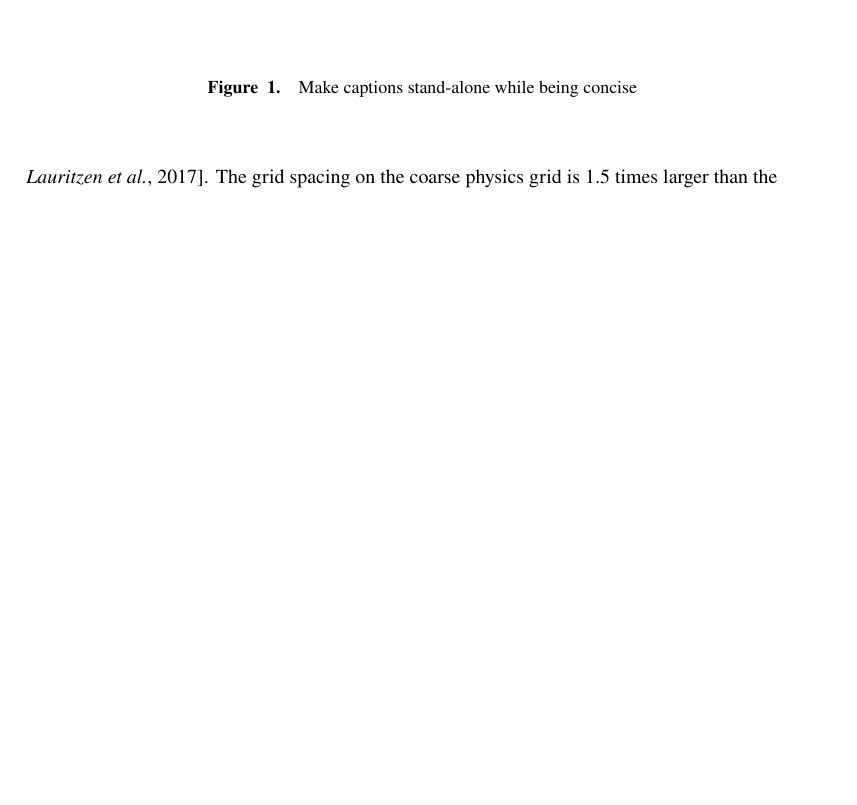
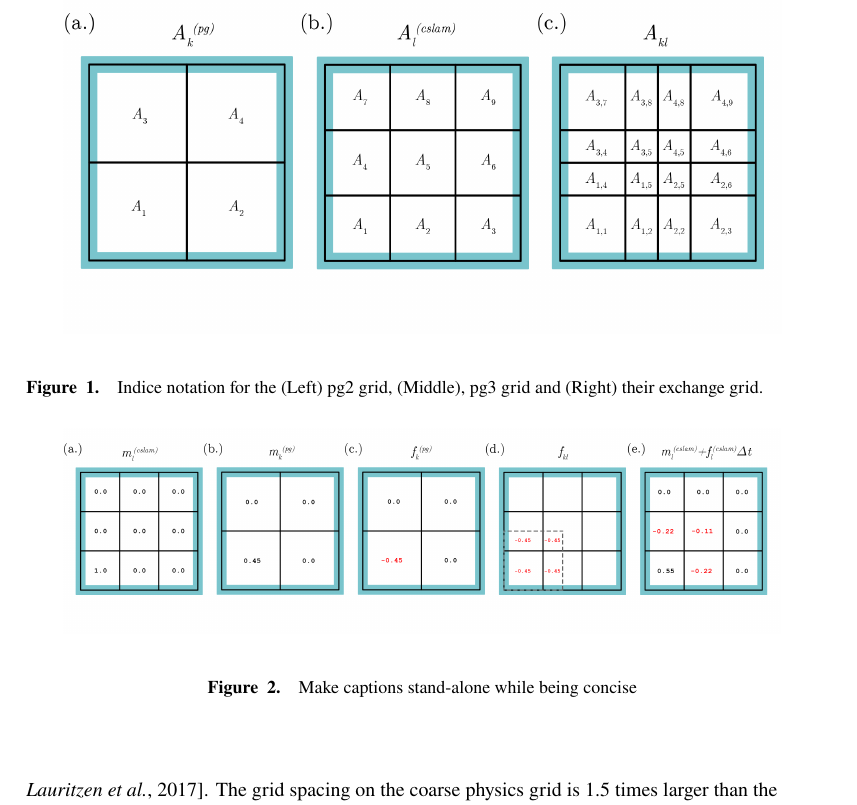
Before and after one commit to adamrher/2017-physres, a LaTeX document (physres.tex): part of page 3 of 11, cut at the place of the change, the shorter picture padded with empty space. Compiled offline with pdfLaTeX.

Commit message:
draft - need to make seemless intro to methods transition, rationale for pg2 grid

```diff
--- a/physres.tex
+++ b/physres.tex
@@ -228,6 +228,14 @@ Any advantages of using a coarser resolution physics grid need be weighed agains
 \section{Methods}
 
 %Introduce CAM-SE-CSLAM, the grids, and perhaps the schematics. Talk about pg2, why and how we define it. Share the same number of C0 sides.
+
+\begin{figure}[t]
+\begin{center}
+\noindent\includegraphics[width=30pc,angle=0]{figs/area-schematic.png}\\
+\end{center}
+\caption{Indice notation for the (Left) pg2 grid, (Middle), pg3 grid and (Right) their exchange grid.}
+\label{fig:area-schematic}
+\end{figure}
 
 \begin{figure}[t]
 \begin{center}
```
Also changed, not shown: physres.pdf.
